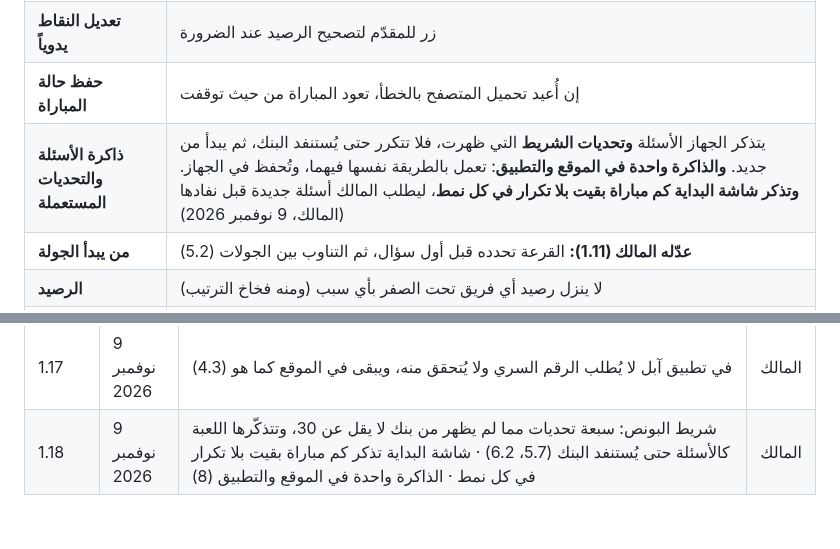
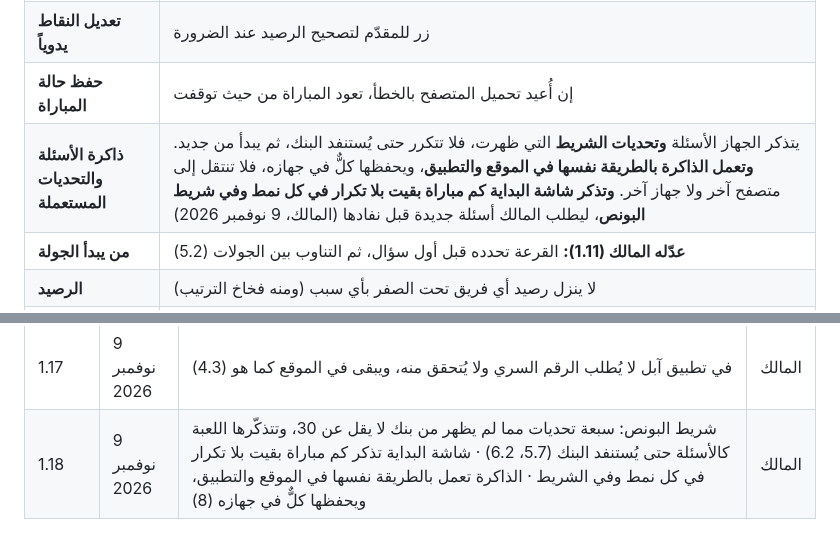
Before and after one commit to mtech732-stack/big-challenge, a Markdown page: docs/PROJECT.md, 2 parts joined by grey strips. GitHub-like rendering.

Commit message:
الوثيقة 1.18: ملاحظات المدقّق (الذاكرة في كل جهاز، والشريط في سطر المباريات الباقية)
Co-Authored-By: Claude Opus 5.5 <noreply@anthropic.com>
Claude-Session: https://claude.ai/code/session_01RdLZ27rnMs9X6j91pf2oHz

```diff
--- a/docs/PROJECT.md
+++ b/docs/PROJECT.md
@@ -302,7 +302,7 @@
 | **التراجع عن الحكم** | زر على الشاشة يتراجع عن آخر حكم أو نقطة، لأن الخطأ في النقر وارد أمام الجمهور |
 | **تعديل النقاط يدوياً** | زر للمقدّم لتصحيح الرصيد عند الضرورة |
 | **حفظ حالة المباراة** | إن أُعيد تحميل المتصفح بالخطأ، تعود المباراة من حيث توقفت |
-| **ذاكرة الأسئلة والتحديات المستعملة** | يتذكر الجهاز الأسئلة **وتحديات الشريط** التي ظهرت، فلا تتكرر حتى يُستنفد البنك، ثم يبدأ من جديد. **والذاكرة واحدة في الموقع والتطبيق**: تعمل بالطريقة نفسها فيهما، وتُحفظ في الجهاز. **وتذكر شاشة البداية كم مباراة بقيت بلا تكرار في كل نمط**، ليطلب المالك أسئلة جديدة قبل نفادها (المالك، 9 نوفمبر 2026) |
+| **ذاكرة الأسئلة والتحديات المستعملة** | يتذكر الجهاز الأسئلة **وتحديات الشريط** التي ظهرت، فلا تتكرر حتى يُستنفد البنك، ثم يبدأ من جديد. **وتعمل الذاكرة بالطريقة نفسها في الموقع والتطبيق**، ويحفظها كلٌّ في جهازه، فلا تنتقل إلى متصفح آخر ولا جهاز آخر. **وتذكر شاشة البداية كم مباراة بقيت بلا تكرار في كل نمط وفي شريط البونص**، ليطلب المالك أسئلة جديدة قبل نفادها (المالك، 9 نوفمبر 2026) |
 | **من يبدأ الجولة** | **عدّله المالك (1.11):** القرعة تحدده قبل أول سؤال، ثم التناوب بين الجولات (5.2) |
 | **الرصيد** | لا ينزل رصيد أي فريق تحت الصفر بأي سبب (ومنه فخاخ الترتيب) |
 | **المؤثرات الصوتية** | مؤثرات قصيرة (العدّاد الأخير، الإجابة الصحيحة والخاطئة، جريان الشريط، الفوز) مع **زر كتم** |
@@ -417,4 +417,4 @@
 | 1.15 | 3 نوفمبر 2026 | الترتيب: مجالاه الرياضة والجغرافيا وحدهما بقوائم عامة مشهورة جداً ومشوقة، ولا تطعيم فيه (6.3، 6.4) · مستوى واحد لا سهل ولا صعب، والبنك 20 قائمة (5.6، 6.2) | المالك |
 | 1.16 | 3 نوفمبر 2026 | المزاد: مستوى واحد يناسب الجميع لكل المواضيع، لا سهل ولا متوسط ولا صعب، والبنك 30 موضوعاً (5.5، 6.2، 6.4) · لا يُزاد فيه من الرياضة، فالموجود منها كافٍ (6.3) | المالك |
 | 1.17 | 9 نوفمبر 2026 | في تطبيق آبل لا يُطلب الرقم السري ولا يُتحقق منه، ويبقى في الموقع كما هو (4.3) | المالك |
-| 1.18 | 9 نوفمبر 2026 | شريط البونص: سبعة تحديات مما لم يظهر من بنك لا يقل عن 30، وتتذكّرها اللعبة كالأسئلة حتى يُستنفد البنك (5.7، 6.2) · شاشة البداية تذكر كم مباراة بقيت بلا تكرار في كل نمط · الذاكرة واحدة في الموقع والتطبيق (8) | المالك |
+| 1.18 | 9 نوفمبر 2026 | شريط البونص: سبعة تحديات مما لم يظهر من بنك لا يقل عن 30، وتتذكّرها اللعبة كالأسئلة حتى يُستنفد البنك (5.7، 6.2) · شاشة البداية تذكر كم مباراة بقيت بلا تكرار في كل نمط وفي الشريط · الذاكرة تعمل بالطريقة نفسها في الموقع والتطبيق، ويحفظها كلٌّ في جهازه (8) | المالك |
```
